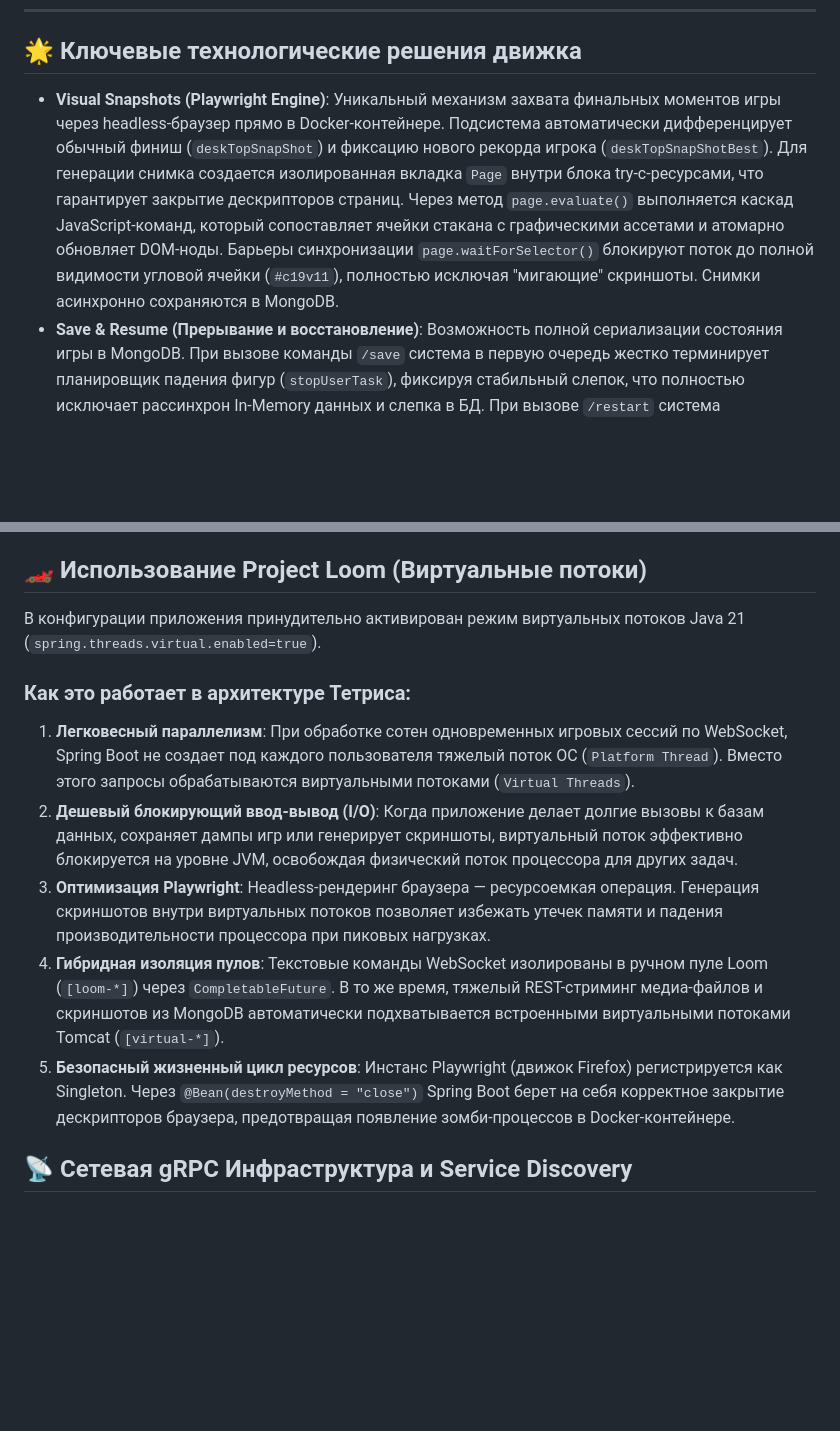
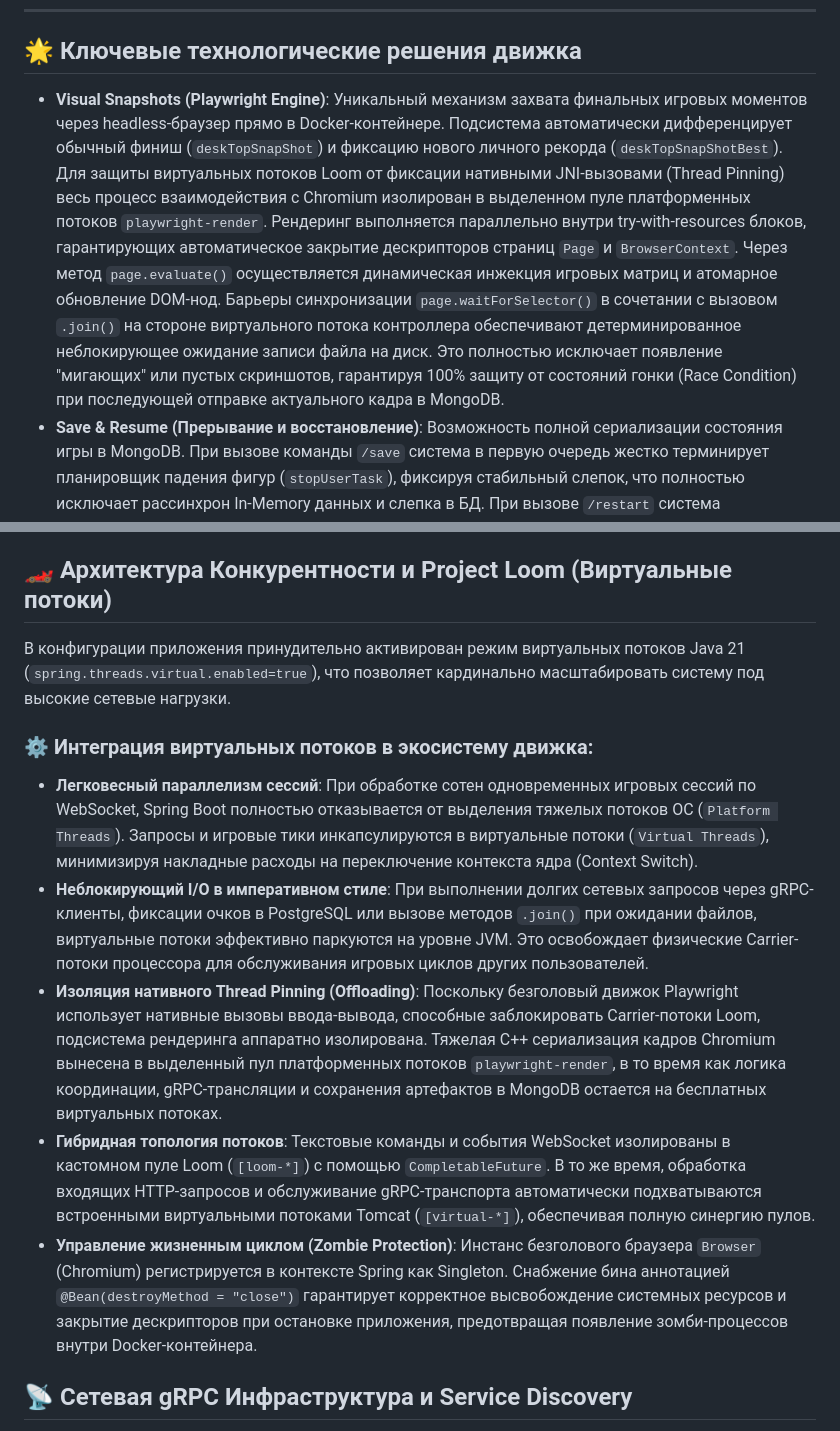
Before and after one commit to tarassov12346/Raging-Horse-Tetris-4.2, a Markdown page: README.md, 2 parts joined by grey strips. GitHub-like rendering; blank space fills up the shorter version.

```diff
--- a/README.md
+++ b/README.md
@@ -42,22 +42,23 @@ graph TD
 
 ## 🌟 Ключевые технологические решения движка
 
-* **Visual Snapshots (Playwright Engine)**: Уникальный механизм захвата финальных моментов игры через headless-браузер прямо в Docker-контейнере. Подсистема автоматически дифференцирует обычный финиш (`deskTopSnapShot`) и фиксацию нового рекорда игрока (`deskTopSnapShotBest`). Для генерации снимка создается изолированная вкладка `Page` внутри блока try-с-ресурсами, что гарантирует закрытие дескрипторов страниц. Через метод `page.evaluate()` выполняется каскад JavaScript-команд, который сопоставляет ячейки стакана с графическими ассетами и атомарно обновляет DOM-ноды. Барьеры синхронизации `page.waitForSelector()` блокируют поток до полной видимости угловой ячейки (`#c19v11`), полностью исключая "мигающие" скриншоты. Снимки асинхронно сохраняются в MongoDB.
+* **Visual Snapshots (Playwright Engine)**: Уникальный механизм захвата финальных игровых моментов через headless-браузер прямо в Docker-контейнере. Подсистема автоматически дифференцирует обычный финиш (`deskTopSnapShot`) и фиксацию нового личного рекорда (`deskTopSnapShotBest`). Для защиты виртуальных потоков Loom от фиксации нативными JNI-вызовами (Thread Pinning) весь процесс взаимодействия с Chromium изолирован в выделенном пуле платформенных потоков `playwright-render`. Рендеринг выполняется параллельно внутри try-with-resources блоков, гарантирующих автоматическое закрытие дескрипторов страниц `Page` и `BrowserContext`. Через метод `page.evaluate()` осуществляется динамическая инжекция игровых матриц и атомарное обновление DOM-нод. Барьеры синхронизации `page.waitForSelector()` в сочетании с вызовом `.join()` на стороне виртуального потока контроллера обеспечивают детерминированное неблокирующее ожидание записи файла на диск. Это полностью исключает появление "мигающих" или пустых скриншотов, гарантируя 100% защиту от состояний гонки (Race Condition) при последующей отправке актуального кадра в MongoDB.
 * **Save & Resume (Прерывание и восстановление)**: Возможность полной сериализации состояния игры в MongoDB. При вызове команды `/save` система в первую очередь жестко терминирует планировщик падения фигур (`stopUserTask`), фиксируя стабильный слепок, что полностью исключает рассинхрон In-Memory данных и слепка в БД. При вызове `/restart` система запрашивает у Mongo сохраненный объект `SavedGame`, восстанавливает In-Memory стейт сессии в Hazelcast и бесшовно возобновляет рендеринг.
 * **Высокопроизводительный игровой цикл и GC-чистота**: Разделение ввода-вывода. Команды управления фигурой (поворот, сдвиги) обрабатываются синхронно в оперативной памяти для нулевого пинга. Для исключения состояния гонки (*Race Condition*) методы смещения сами извлекают актуальный кадр из распределенного кэша по `userId`. Падение фигуры завязано на планировщик `TaskScheduler.scheduleAtFixedRate`. Трафареты всех фигур (включая уникальную кастомную геометрию **`K`**) вынесены в статический иммутабельный кэш `TETRAMINO_SHAPES`, а каскадный вызов сдвига линий `collapseFilledLayers` (работающий на нативном `System.arraycopy`) сокращен до одного раза, что снизило нагрузку на Minor GC до минимума и убрало Major GC фризы.
 * **Фоновая изоляция блокирующего ввода-вывода (Blocking I/O)**: Все внешние сетевые обращения к микросервисам баз данных, отправка финальных счетов и gRPC-вызовы инкапсулированы в цепочки `CompletableFuture.runAsync` и делегированы виртуальным потокам. Это исключает блокировку нативных потоков ОС (*Thread Starvation*) и мгновенно освобождает основные потоки обработки STOMP-сообщений (`[nboundChannel-*]`), сохраняя нулевой пинг для команд управления фигурами. Все методы защищены от `NullPointerException` упреждающими проверками существования стейта.
 
 
-## 🏎 Использование Project Loom (Виртуальные потоки)
+## 🏎 Архитектура Конкурентности и Project Loom (Виртуальные потоки)
 
-В конфигурации приложения принудительно активирован режим виртуальных потоков Java 21 (`spring.threads.virtual.enabled=true`).
+В конфигурации приложения принудительно активирован режим виртуальных потоков Java 21 (`spring.threads.virtual.enabled=true`), что позволяет кардинально масштабировать систему под высокие сетевые нагрузки.
 
-### Как это работает в архитектуре Тетриса:
-1. **Легковесный параллелизм**: При обработке сотен одновременных игровых сессий по WebSocket, Spring Boot не создает под каждого пользователя тяжелый поток ОС (`Platform Thread`). Вместо этого запросы обрабатываются виртуальными потоками (`Virtual Threads`).
-2. **Дешевый блокирующий ввод-вывод (I/O)**: Когда приложение делает долгие вызовы к базам данных, сохраняет дампы игр или генерирует скриншоты, виртуальный поток эффективно блокируется на уровне JVM, освобождая физический поток процессора для других задач.
-3. **Оптимизация Playwright**: Headless-рендеринг браузера — ресурсоемкая операция. Генерация скриншотов внутри виртуальных потоков позволяет избежать утечек памяти и падения производительности процессора при пиковых нагрузках.
-4. **Гибридная изоляция пулов**: Текстовые команды WebSocket изолированы в ручном пуле Loom (`[loom-*]`) через `CompletableFuture`. В то же время, тяжелый REST-стриминг медиа-файлов и скриншотов из MongoDB автоматически подхватывается встроенными виртуальными потоками Tomcat (`[virtual-*]`).
-5. **Безопасный жизненный цикл ресурсов**: Инстанс Playwright (движок Firefox) регистрируется как Singleton. Через `@Bean(destroyMethod = "close")` Spring Boot берет на себя корректное закрытие дескрипторов браузера, предотвращая появление зомби-процессов в Docker-контейнере.
+### ⚙️ Интеграция виртуальных потоков в экосистему движка:
+
+* **Легковесный параллелизм сессий**: При обработке сотен одновременных игровых сессий по WebSocket, Spring Boot полностью отказывается от выделения тяжелых потоков ОС (`Platform Threads`). Запросы и игровые тики инкапсулируются в виртуальные потоки (`Virtual Threads`), минимизируя накладные расходы на переключение контекста ядра (Context Switch).
+* **Неблокирующий I/O в императивном стиле**: При выполнении долгих сетевых запросов через gRPC-клиенты, фиксации очков в PostgreSQL или вызове методов `.join()` при ожидании файлов, виртуальные потоки эффективно паркуются на уровне JVM. Это освобождает физические Carrier-потоки процессора для обслуживания игровых циклов других пользователей.
+* **Изоляция нативного Thread Pinning (Offloading)**: Поскольку безголовый движок Playwright использует нативные вызовы ввода-вывода, способные заблокировать Carrier-потоки Loom, подсистема рендеринга аппаратно изолирована. Тяжелая C++ сериализация кадров Chromium вынесена в выделенный пул платформенных потоков `playwright-render`, в то время как логика координации, gRPC-трансляции и сохранения артефактов в MongoDB остается на бесплатных виртуальных потоках.
+* **Гибридная топология потоков**: Текстовые команды и события WebSocket изолированы в кастомном пуле Loom (`[loom-*]`) с помощью `CompletableFuture`. В то же время, обработка входящих HTTP-запросов и обслуживание gRPC-транспорта автоматически подхватываются встроенными виртуальными потоками Tomcat (`[virtual-*]`), обеспечивая полную синергию пулов.
+* **Управление жизненным циклом (Zombie Protection)**: Инстанс безголового браузера `Browser` (Chromium) регистрируется в контексте Spring как Singleton. Снабжение бина аннотацией `@Bean(destroyMethod = "close")` гарантирует корректное высвобождение системных ресурсов и закрытие дескрипторов при остановке приложения, предотвращая появление зомби-процессов внутри Docker-контейнера.
 
 ## 📡 Сетевая gRPC Инфраструктура и Service Discovery
 
```
